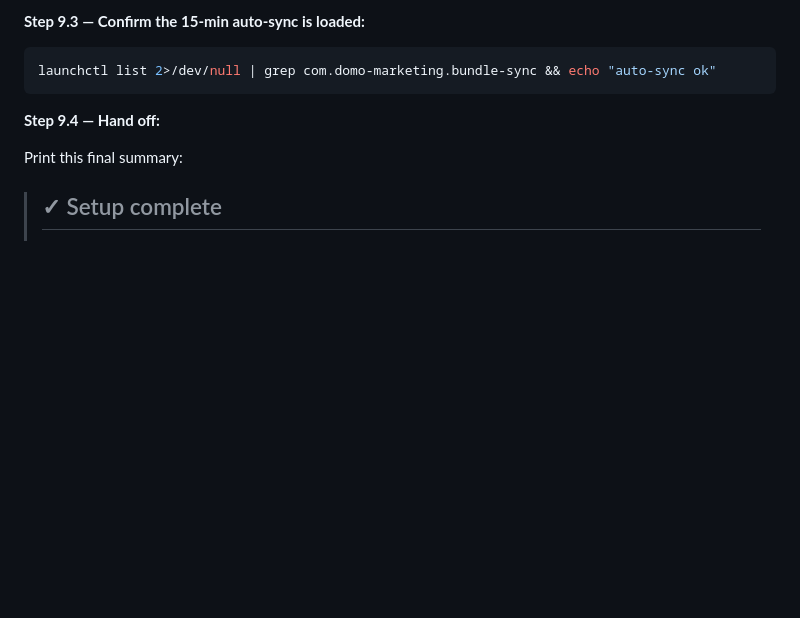
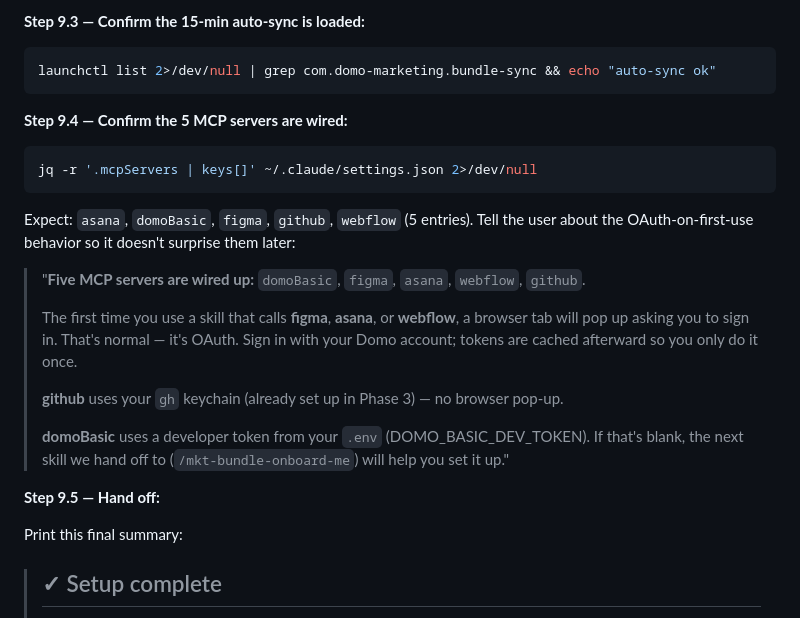
Before and after one commit to jakeheaps-coder/marketing-bundle-onboarding, a Markdown page: setup.md, the part around the change. Rendered like a GitHub page; blank space fills up the shorter version.

Commit message:
setup.md Phase 9: add MCP smoke check + OAuth-on-first-use note
After the bundle's settings.json is rendered with 5 MCP servers
(domoBasic, figma, webflow, github, asana), Phase 9 now:

1. Verifies all 5 mcpServer entries are present.
2. Tells the user about the OAuth-on-first-use behavior — figma,
   asana, webflow each pop a browser tab on first call so they sign
   in once. github uses the gh keychain (already set in Phase 3).
   domoBasic uses a per-user developer token from .env.

This sets expectations so the OAuth pop-up isn't a surprise during
their first task.

Co-Authored-By: Claude Opus 4.7 (1M context) <noreply@anthropic.com>

````diff
--- a/setup.md
+++ b/setup.md
@@ -605,7 +605,23 @@ If Claude Code prompts you for permission on this trivial command → the settin
 launchctl list 2>/dev/null | grep com.domo-marketing.bundle-sync && echo "auto-sync ok"
 ```
 
-**Step 9.4 — Hand off:**
+**Step 9.4 — Confirm the 5 MCP servers are wired:**
+
+```bash
+jq -r '.mcpServers | keys[]' ~/.claude/settings.json 2>/dev/null
+```
+
+Expect: `asana`, `domoBasic`, `figma`, `github`, `webflow` (5 entries). Tell the user about the OAuth-on-first-use behavior so it doesn't surprise them later:
+
+> "**Five MCP servers are wired up:** `domoBasic`, `figma`, `asana`, `webflow`, `github`.
+>
+> The first time you use a skill that calls **figma**, **asana**, or **webflow**, a browser tab will pop up asking you to sign in. That's normal — it's OAuth. Sign in with your Domo account; tokens are cached afterward so you only do it once.
+>
+> **github** uses your `gh` keychain (already set up in Phase 3) — no browser pop-up.
+>
+> **domoBasic** uses a developer token from your `.env` (DOMO_BASIC_DEV_TOKEN). If that's blank, the next skill we hand off to (`/mkt-bundle-onboard-me`) will help you set it up."
+
+**Step 9.5 — Hand off:**
 
 Print this final summary:
 
````
